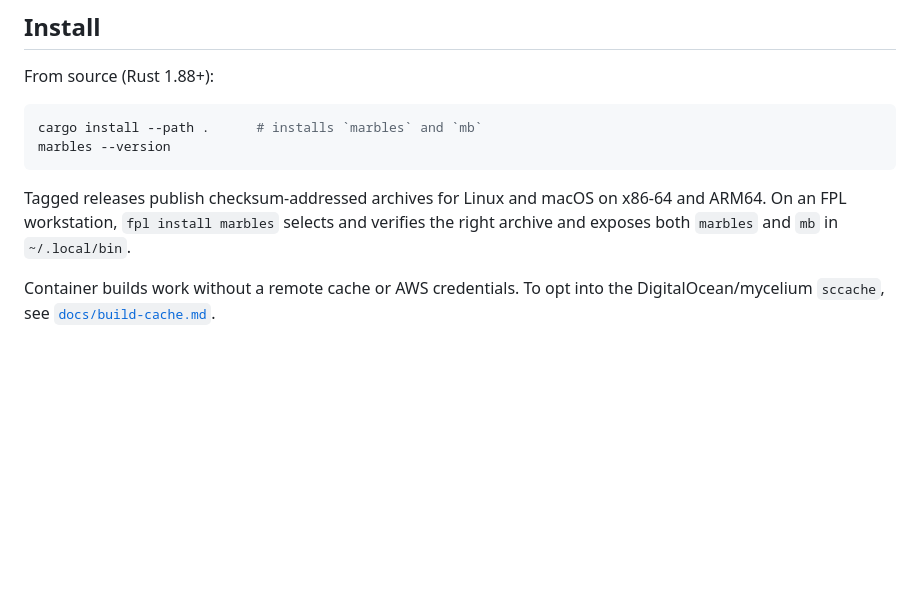
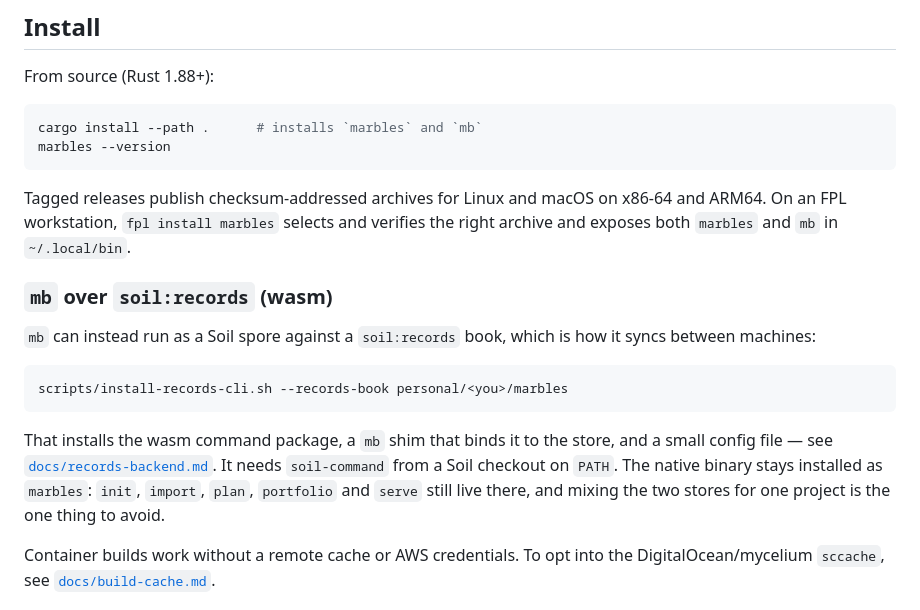
Before and after one commit to FuturePresentLabs/marbles, a Markdown page: README.md, the part around the change. Rendered like a GitHub page; blank space fills up the shorter version.

````diff
--- a/README.md
+++ b/README.md
@@ -49,6 +49,21 @@ Tagged releases publish checksum-addressed archives for Linux and macOS on
 x86-64 and ARM64. On an FPL workstation, `fpl install marbles` selects and
 verifies the right archive and exposes both `marbles` and `mb` in
 `~/.local/bin`.
+
+### `mb` over `soil:records` (wasm)
+
+`mb` can instead run as a Soil spore against a `soil:records` book, which is how
+it syncs between machines:
+
+```bash
+scripts/install-records-cli.sh --records-book personal/<you>/marbles
+```
+
+That installs the wasm command package, a `mb` shim that binds it to the store,
+and a small config file — see [`docs/records-backend.md`](docs/records-backend.md).
+It needs `soil-command` from a Soil checkout on `PATH`. The native binary stays
+installed as `marbles`: `init`, `import`, `plan`, `portfolio` and `serve` still
+live there, and mixing the two stores for one project is the one thing to avoid.
 
 Container builds work without a remote cache or AWS credentials. To opt into
 the DigitalOcean/mycelium `sccache`, see [`docs/build-cache.md`](docs/build-cache.md).
````
Also changed, not shown: docs/records-backend.md (+149 -62 lines).
